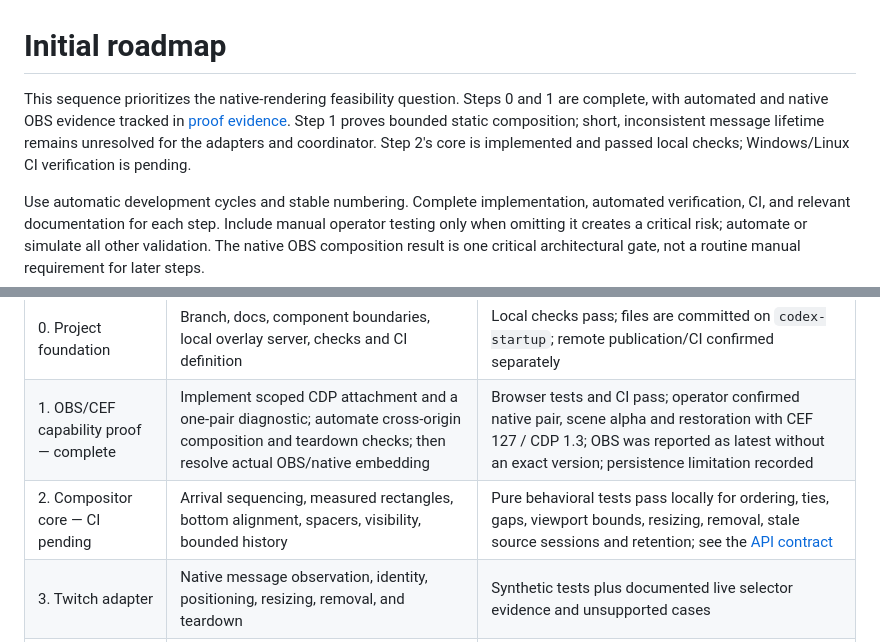
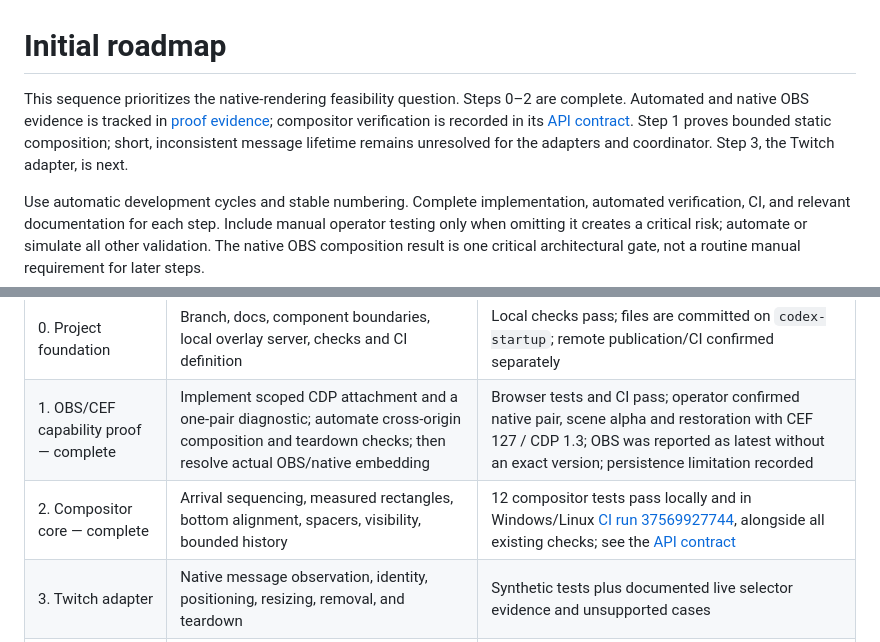
Before and after one commit to BCIrealm087/elmychat, a Markdown page: docs/roadmap.md, 2 parts joined by grey strips. GitHub-like rendering.

```diff
--- a/docs/roadmap.md
+++ b/docs/roadmap.md
@@ -1,6 +1,6 @@
 # Initial roadmap
 
-This sequence prioritizes the native-rendering feasibility question. Steps 0 and 1 are complete, with automated and native OBS evidence tracked in [proof evidence](feasibility-proof.md). Step 1 proves bounded static composition; short, inconsistent message lifetime remains unresolved for the adapters and coordinator. Step 2's core is implemented and passed local checks; Windows/Linux CI verification is pending.
+This sequence prioritizes the native-rendering feasibility question. Steps 0–2 are complete. Automated and native OBS evidence is tracked in [proof evidence](feasibility-proof.md); compositor verification is recorded in its [API contract](../packages/compositor/README.md#verification). Step 1 proves bounded static composition; short, inconsistent message lifetime remains unresolved for the adapters and coordinator. Step 3, the Twitch adapter, is next.
 
 Use automatic development cycles and stable numbering. Complete implementation, automated verification, CI, and relevant documentation for each step. Include manual operator testing only when omitting it creates a critical risk; automate or simulate all other validation. The native OBS composition result is one critical architectural gate, not a routine manual requirement for later steps.
 
@@ -8,7 +8,7 @@ Use automatic development cycles and stable numbering. Complete implementation,
 | --- | --- | --- |
 | 0. Project foundation | Branch, docs, component boundaries, local overlay server, checks and CI definition | Local checks pass; files are committed on `codex-startup`; remote publication/CI confirmed separately |
 | 1. OBS/CEF capability proof — complete | Implement scoped CDP attachment and a one-pair diagnostic; automate cross-origin composition and teardown checks; then resolve actual OBS/native embedding | Browser tests and CI pass; operator confirmed native pair, scene alpha and restoration with CEF 127 / CDP 1.3; OBS was reported as latest without an exact version; persistence limitation recorded |
-| 2. Compositor core — CI pending | Arrival sequencing, measured rectangles, bottom alignment, spacers, visibility, bounded history | Pure behavioral tests pass locally for ordering, ties, gaps, viewport bounds, resizing, removal, stale source sessions and retention; see the [API contract](../packages/compositor/README.md) |
+| 2. Compositor core — complete | Arrival sequencing, measured rectangles, bottom alignment, spacers, visibility, bounded history | 12 compositor tests pass locally and in Windows/Linux [CI run 37569927744](https://github.com/BCIrealm087/elmychat/actions/runs/37569927744), alongside all existing checks; see the [API contract](../packages/compositor/README.md) |
 | 3. Twitch adapter | Native message observation, identity, positioning, resizing, removal, and teardown | Synthetic tests plus documented live selector evidence and unsupported cases |
 | 4. YouTube adapter | Equivalent lifecycle, including special native message roots | Synthetic tests plus documented text/special-message behavior and unsupported cases |
 | 5. End-to-end coordinator | Wire reports to placements; manage sessions, reconnect, navigation, refresh, and unload | Automated lifecycle tests; measured native composition in the proven environment |
```
Also changed, not shown: AGENTS.md (+1 -1 lines), packages/compositor/README.md (+5 -1 lines).
